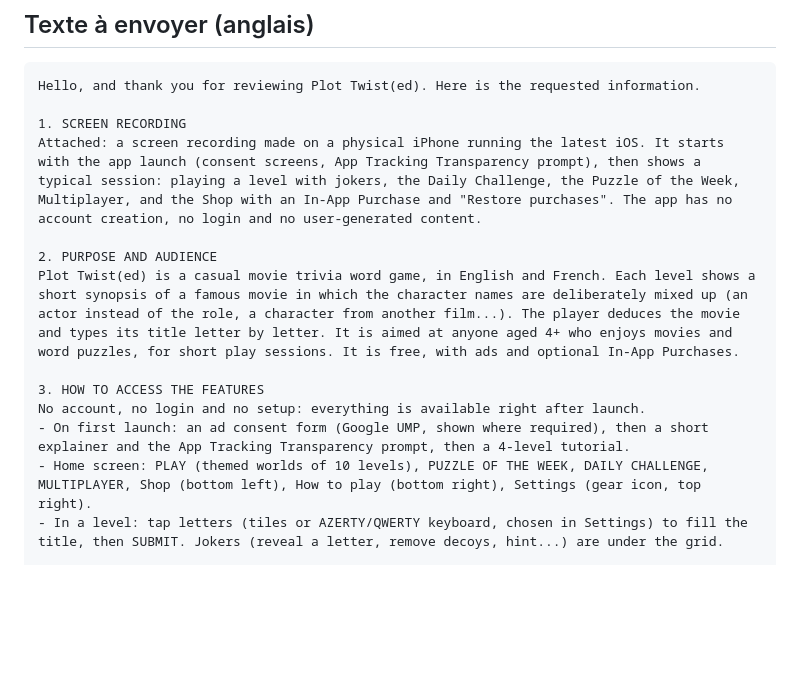
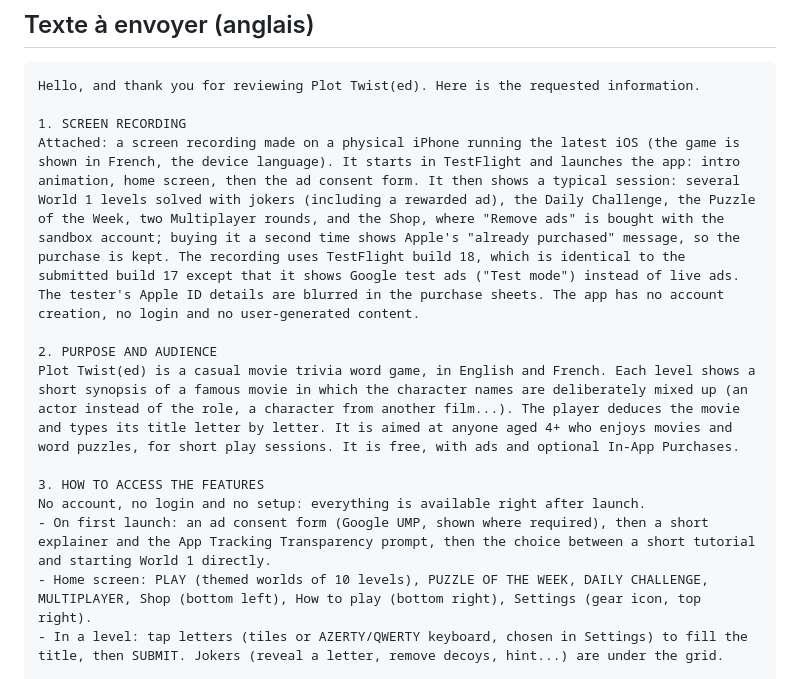
Before and after one commit to lnaappgame/plottwisted, a Markdown page: notes/reponse-apple-2.1.md, the part around the change. Rendered like a GitHub page; blank space fills up the shorter version.

Commit message:
Notes: Apple 2.1 reply as actually sent on 10/15 (video description, tutorial choice)
Co-Authored-By: Claude Opus 5.5 <noreply@anthropic.com>

```diff
--- a/notes/reponse-apple-2.1.md
+++ b/notes/reponse-apple-2.1.md
@@ -10,14 +10,14 @@ La vidéo (point 1) doit être filmée sur un vrai iPhone, avec le dernier iOS,
 Hello, and thank you for reviewing Plot Twist(ed). Here is the requested information.
 
 1. SCREEN RECORDING
-Attached: a screen recording made on a physical iPhone running the latest iOS. It starts with the app launch (consent screens, App Tracking Transparency prompt), then shows a typical session: playing a level with jokers, the Daily Challenge, the Puzzle of the Week, Multiplayer, and the Shop with an In-App Purchase and "Restore purchases". The app has no account creation, no login and no user-generated content.
+Attached: a screen recording made on a physical iPhone running the latest iOS (the game is shown in French, the device language). It starts in TestFlight and launches the app: intro animation, home screen, then the ad consent form. It then shows a typical session: several World 1 levels solved with jokers (including a rewarded ad), the Daily Challenge, the Puzzle of the Week, two Multiplayer rounds, and the Shop, where "Remove ads" is bought with the sandbox account; buying it a second time shows Apple's "already purchased" message, so the purchase is kept. The recording uses TestFlight build 18, which is identical to the submitted build 17 except that it shows Google test ads ("Test mode") instead of live ads. The tester's Apple ID details are blurred in the purchase sheets. The app has no account creation, no login and no user-generated content.
 
 2. PURPOSE AND AUDIENCE
 Plot Twist(ed) is a casual movie trivia word game, in English and French. Each level shows a short synopsis of a famous movie in which the character names are deliberately mixed up (an actor instead of the role, a character from another film...). The player deduces the movie and types its title letter by letter. It is aimed at anyone aged 4+ who enjoys movies and word puzzles, for short play sessions. It is free, with ads and optional In-App Purchases.
 
 3. HOW TO ACCESS THE FEATURES
 No account, no login and no setup: everything is available right after launch.
-- On first launch: an ad consent form (Google UMP, shown where required), then a short explainer and the App Tracking Transparency prompt, then a 4-level tutorial.
+- On first launch: an ad consent form (Google UMP, shown where required), then a short explainer and the App Tracking Transparency prompt, then the choice between a short tutorial and starting World 1 directly.
 - Home screen: PLAY (themed worlds of 10 levels), PUZZLE OF THE WEEK, DAILY CHALLENGE, MULTIPLAYER, Shop (bottom left), How to play (bottom right), Settings (gear icon, top right).
 - In a level: tap letters (tiles or AZERTY/QWERTY keyboard, chosen in Settings) to fill the title, then SUBMIT. Jokers (reveal a letter, remove decoys, hint...) are under the grid.
 
```
